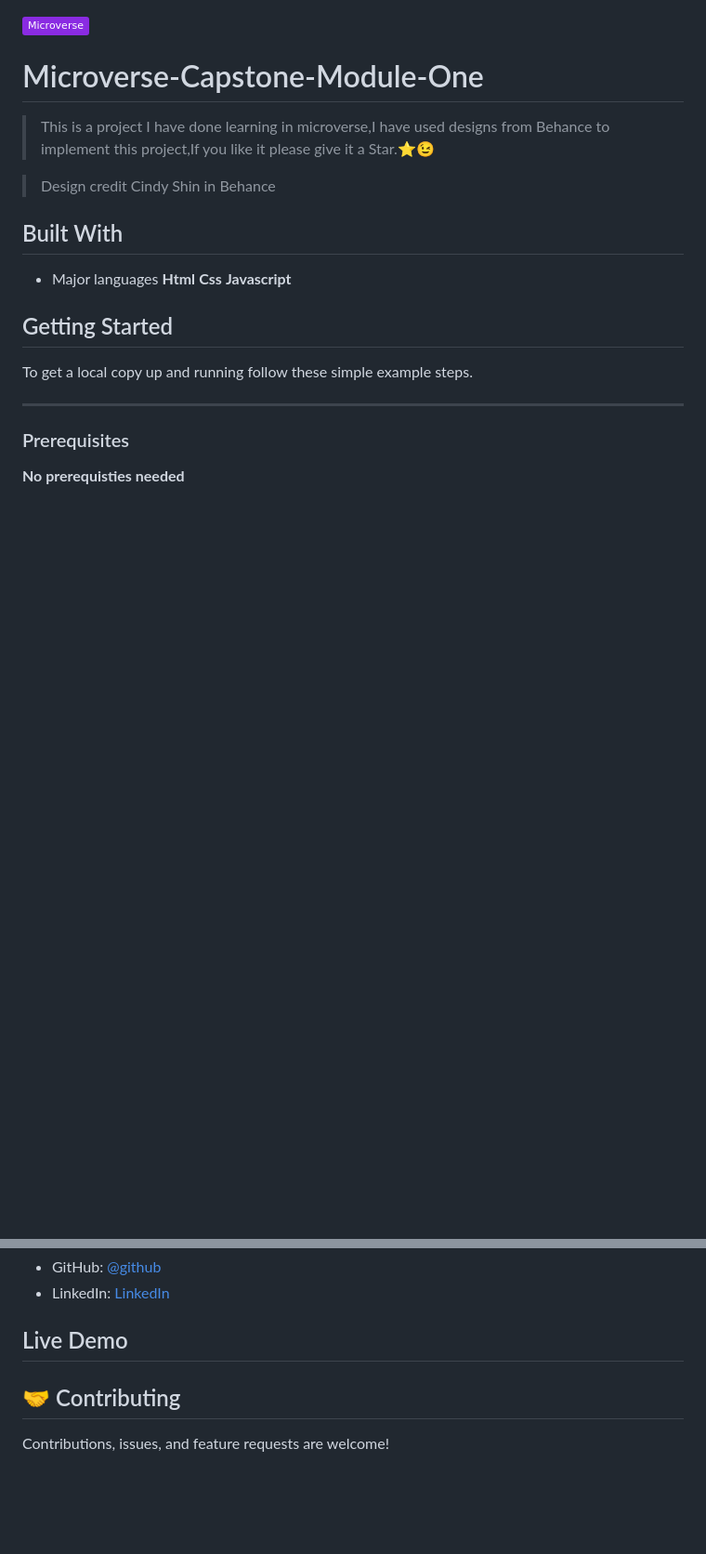
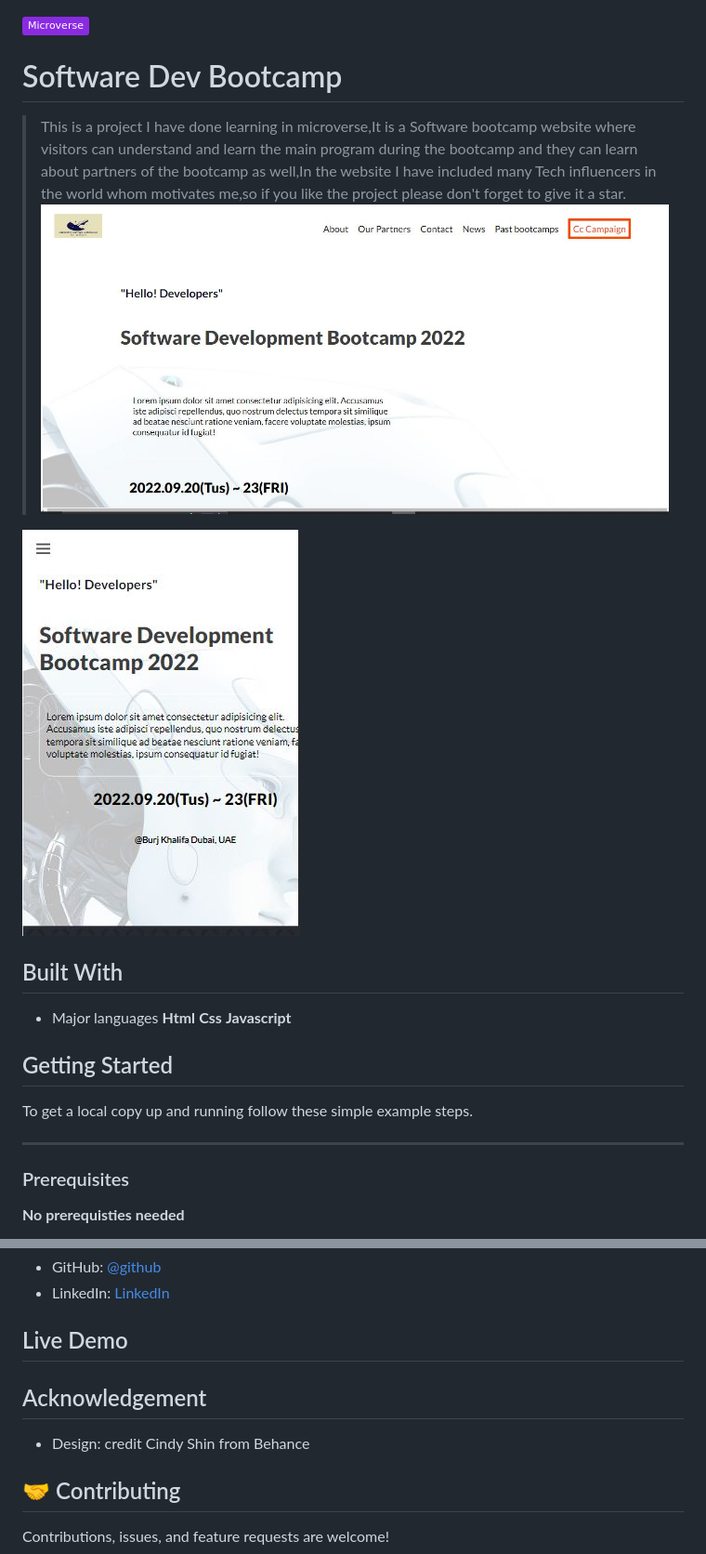
Before and after one commit to NatanimA/Miicroverse-Capstone-Module-One, a Markdown page: README.md, 2 parts joined by grey strips. Shown: that part at 93% size. Rendered like a GitHub page; pictures changed too: assets/landing.JPG (added), assets/mobileLanding.JPG (added); badges without logos; blank space fills up the shorter version.

```diff
--- a/README.md
+++ b/README.md
@@ -1,10 +1,11 @@
 ![](https://img.shields.io/badge/Microverse-blueviolet)
 
-# Microverse-Capstone-Module-One
+# Software Dev Bootcamp
 
-> This is a project I have done learning in microverse,I have used designs from Behance to implement this project,If you like it please give it a Star.⭐️:wink:
+> This is a project I have done learning in microverse,It is a Software bootcamp website where visitors can understand and learn the main program during the bootcamp and they can learn about partners of the bootcamp as well,In the website I have included many Tech influencers in the world whom motivates me,so if you like the project please don't forget to give it a star.
+![](assets/landing.JPG)
 
->Design credit Cindy Shin in Behance
+![](assets/mobileLanding.JPG)
 
 ## Built With
 
@@ -41,7 +42,8 @@ To get a local copy up and running follow these simple example steps.
 
 ## Live Demo
 
-
+## Acknowledgement
+- Design: credit Cindy Shin from Behance
 
 ## 🤝 Contributing
 
```
